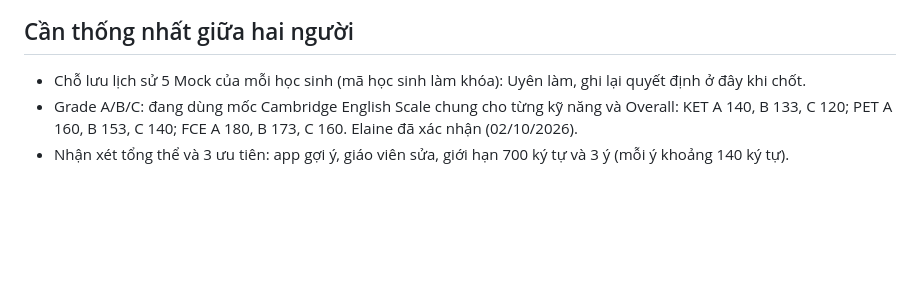
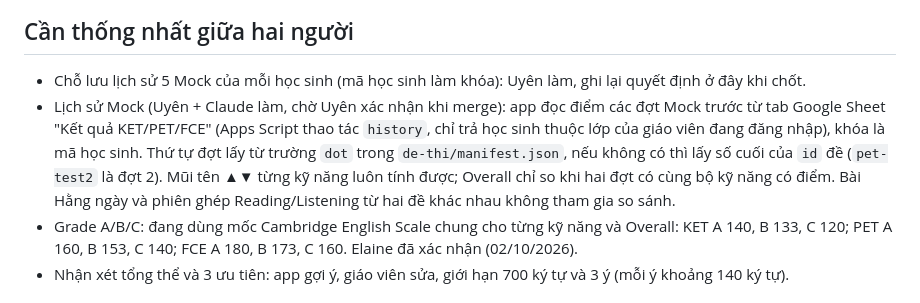
Before and after one commit to eudialjangac2-netizen/PET-scoring-system, a Markdown page: NHAT-KY-DU-AN.md, the part around one of its changes. Drawn GitHub-style; blank space fills up the shorter version.

```diff
--- a/NHAT-KY-DU-AN.md
+++ b/NHAT-KY-DU-AN.md
@@ -46,6 +46,7 @@ Quy tắc: file nào thuộc người nào thì chỉ người đó sửa. Muố
 ## Cần thống nhất giữa hai người
 
 - Chỗ lưu lịch sử 5 Mock của mỗi học sinh (mã học sinh làm khóa): Uyên làm, ghi lại quyết định ở đây khi chốt.
+- Lịch sử Mock (Uyên + Claude làm, chờ Uyên xác nhận khi merge): app đọc điểm các đợt Mock trước từ tab Google Sheet "Kết quả KET/PET/FCE" (Apps Script thao tác `history`, chỉ trả học sinh thuộc lớp của giáo viên đang đăng nhập), khóa là mã học sinh. Thứ tự đợt lấy từ trường `dot` trong `de-thi/manifest.json`, nếu không có thì lấy số cuối của `id` đề (`pet-test2` là đợt 2). Mũi tên ▲▼ từng kỹ năng luôn tính được; Overall chỉ so khi hai đợt có cùng bộ kỹ năng có điểm. Bài Hằng ngày và phiên ghép Reading/Listening từ hai đề khác nhau không tham gia so sánh.
 - Grade A/B/C: đang dùng mốc Cambridge English Scale chung cho từng kỹ năng và Overall: KET A 140, B 133, C 120; PET A 160, B 153, C 140; FCE A 180, B 173, C 160. Elaine đã xác nhận (02/10/2026).
 - Nhận xét tổng thể và 3 ưu tiên: app gợi ý, giáo viên sửa, giới hạn 700 ký tự và 3 ý (mỗi ý khoảng 140 ký tự).
 
```
Also changed, not shown: other parts of NHAT-KY-DU-AN.md (+5 -3 lines).
